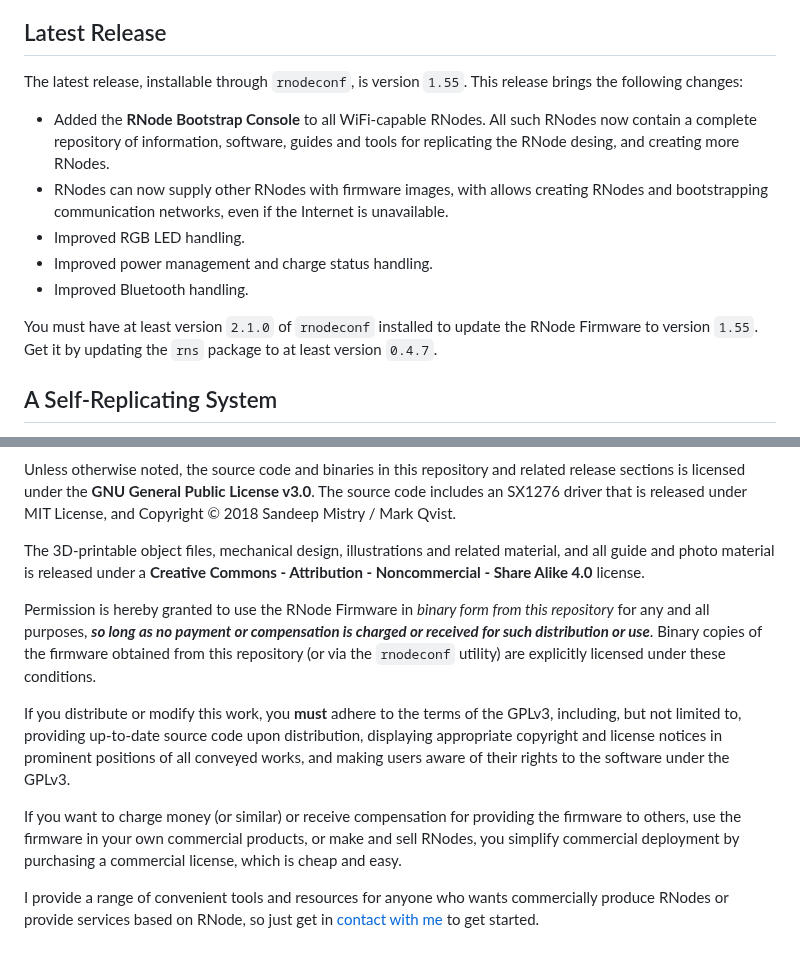
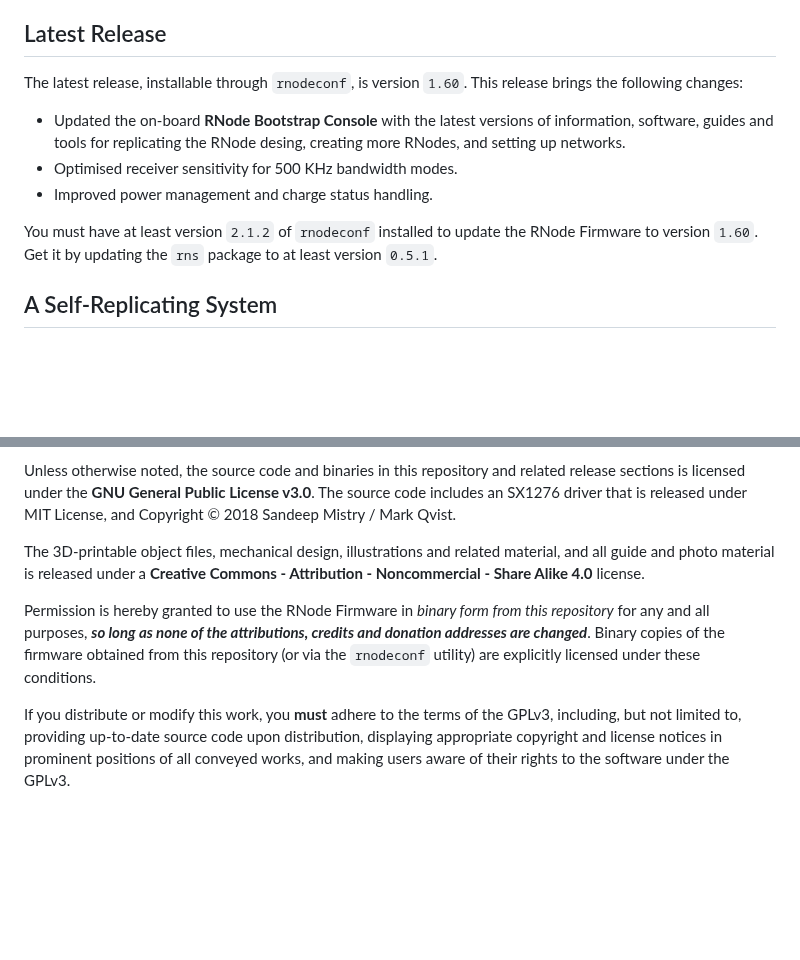
Before and after one commit to markqvist/RNode_Firmware, a Markdown page: README.md, 2 parts joined by grey strips. GitHub-like rendering; blank space fills up the shorter version.

```diff
--- a/README.md
+++ b/README.md
@@ -14,15 +14,13 @@ The RNode system is primarily software, which *transforms* different kinds of av
 
 ## Latest Release
 
-The latest release, installable through `rnodeconf`, is version `1.55`. This release brings the following changes:
+The latest release, installable through `rnodeconf`, is version `1.60`. This release brings the following changes:
 
-- Added the **RNode Bootstrap Console** to all WiFi-capable RNodes. All such RNodes now contain a complete repository of information, software, guides and tools for replicating the RNode desing, and creating more RNodes.
-- RNodes can now supply other RNodes with firmware images, with allows creating RNodes and bootstrapping communication networks, even if the Internet is unavailable.
-- Improved RGB LED handling.
+- Updated the on-board **RNode Bootstrap Console** with the latest versions of information, software, guides and tools for replicating the RNode desing, creating more RNodes, and setting up networks.
+- Optimised receiver sensitivity for 500 KHz bandwidth modes.
 - Improved power management and charge status handling.
-- Improved Bluetooth handling.
 
-You must have at least version `2.1.0` of `rnodeconf` installed to update the RNode Firmware to version `1.55`. Get it by updating the `rns` package to at least version `0.4.7`.
+You must have at least version `2.1.2` of `rnodeconf` installed to update the RNode Firmware to version `1.60`. Get it by updating the `rns` package to at least version `0.5.1`.
 
 ## A Self-Replicating System
 
@@ -124,10 +122,6 @@ Unless otherwise noted, the source code and binaries in this repository and rela
 
 The 3D-printable object files, mechanical design, illustrations and related material, and all guide and photo material is released under a **Creative Commons - Attribution - Noncommercial - Share Alike 4.0** license.
 
-Permission is hereby granted to use the RNode Firmware in *binary form from this repository* for any and all purposes, ***so long as no payment or compensation is charged or received for such distribution or use***. Binary copies of the firmware obtained from this repository (or via the `rnodeconf` utility) are explicitly licensed under these conditions.
+Permission is hereby granted to use the RNode Firmware in *binary form from this repository* for any and all purposes, ***so long as none of the attributions, credits and donation addresses are changed***. Binary copies of the firmware obtained from this repository (or via the `rnodeconf` utility) are explicitly licensed under these conditions.
 
 If you distribute or modify this work, you **must** adhere to the terms of the GPLv3, including, but not limited to, providing up-to-date source code upon distribution, displaying appropriate copyright and license notices in prominent positions of all conveyed works, and making users aware of their rights to the software under the GPLv3.
-
-If you want to charge money (or similar) or receive compensation for providing the firmware to others, use the firmware in your own commercial products, or make and sell RNodes, you simplify commercial deployment by purchasing a commercial license, which is cheap and easy.
-
-I provide a range of convenient tools and resources for anyone who wants commercially produce RNodes or provide services based on RNode, so just get in [contact with me](https://unsigned.io/contact/) to get started.
```
